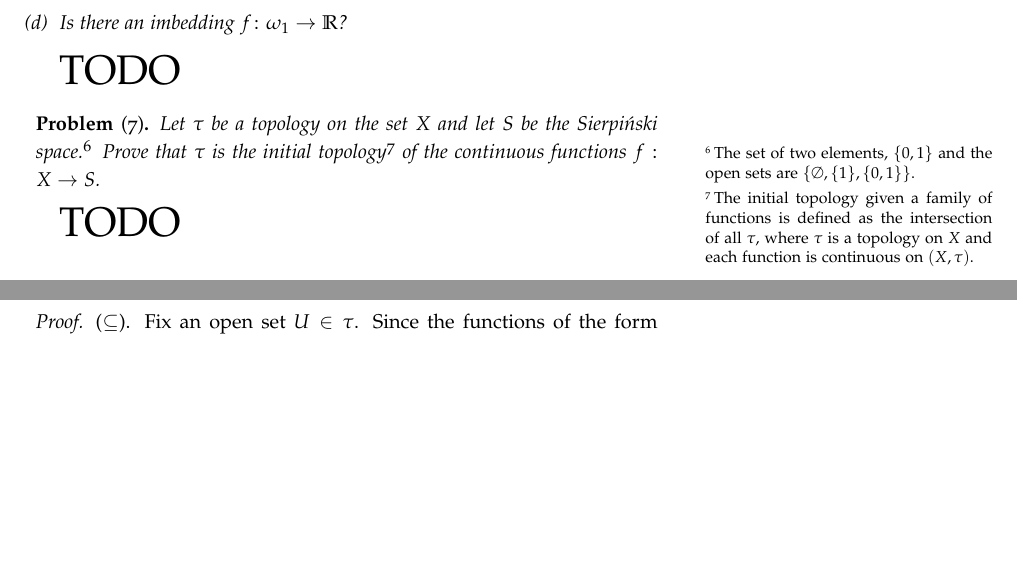
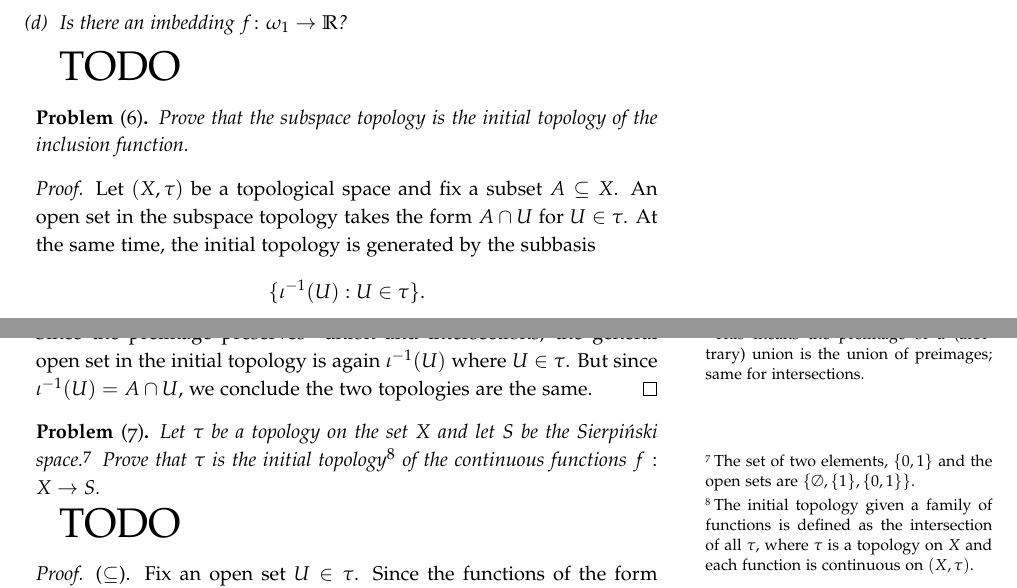
Before and after one commit to RANK1ZEN/S24, a LaTeX document (MAT327/weeks/week4.tex): two parts of pages 2 and 3 of 3, joined at a grey line, cut so that both start at the same text, the shorter picture padded with empty space. Compiled offline with pdfLaTeX.

Commit message:
MAT327(week4): q6

```diff
--- a/MAT327/weeks/week4.tex
+++ b/MAT327/weeks/week4.tex
@@ -104,6 +104,20 @@ Consider the set of real numbers $\mathbb{R}$ endowed with the usual topology.
 \end{problem}
 {\huge TODO}
 
+\begin{problem}[6]
+    Prove that the subspace topology is the initial topology of the inclusion function.
+\end{problem}
+\begin{proof}
+    Let $(X, \tau)$ be a topological space and fix a subset $A \subseteq X$.
+    An open set in the subspace topology takes the form $A \cap U$ for $U \in \tau$.
+    At the same time, the initial topology is generated by the subbasis
+    \[
+        \{ \iota^{-1}(U) : U \in \tau \}.
+    \]
+    Since the preimage preserves\footnote{This means the preimage of a (arbitrary) union is the union of preimages; same for intersections.} union and intersections, the general open set in the initial topology is again $\iota^{-1}(U)$ where $U \in \tau$.
+    But since $\iota^{-1}(U) = A \cap U$, we conclude the two topologies are the same.
+\end{proof}
+
 \begin{problem}[7]
 Let $\tau$ be a topology on the set $X$ and let $S$ be the Sierpi\'nski space.\footnote{
 	The set of two elements, $\{0, 1\}$ and the open sets are $\{ \emptyset, \{1\}, \{0, 1\} \}$.}
```
